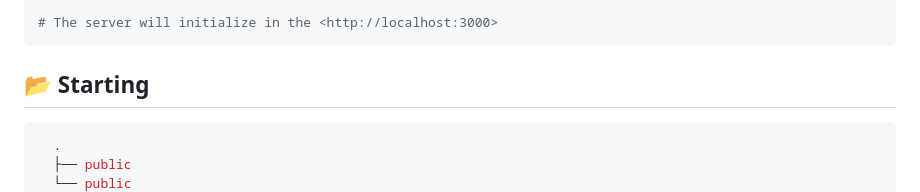
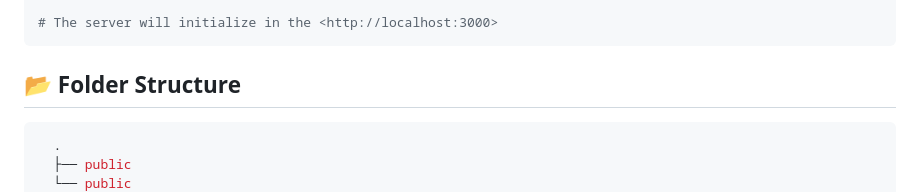
Before and after one commit to saquelain/chatterUp, a Markdown page: README.md, the part around the change. GitHub-like rendering.

````diff
--- a/README.md
+++ b/README.md
@@ -58,7 +58,7 @@ $ node index.js
 
 # The server will initialize in the <http://localhost:3000>
 ```
-## :open_file_folder: Starting ##
+## :open_file_folder: Folder Structure ##
 ```bash
   .
   ├── public
````
